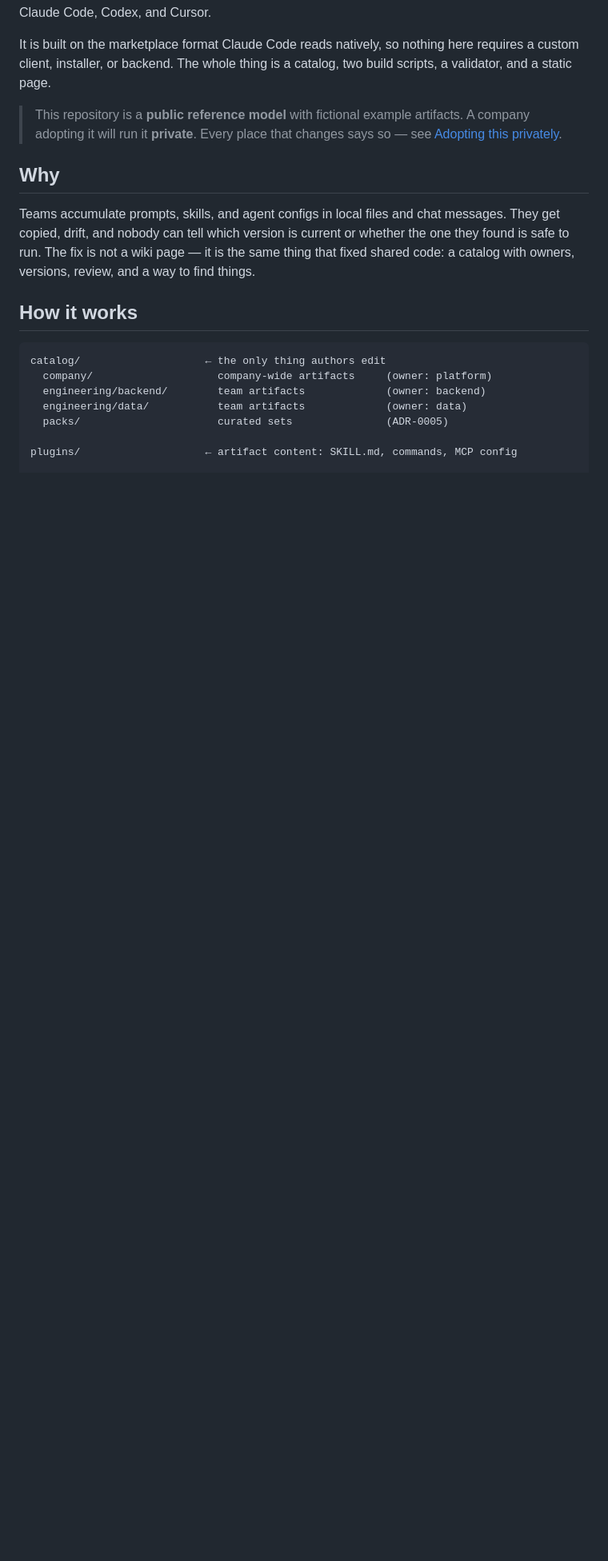
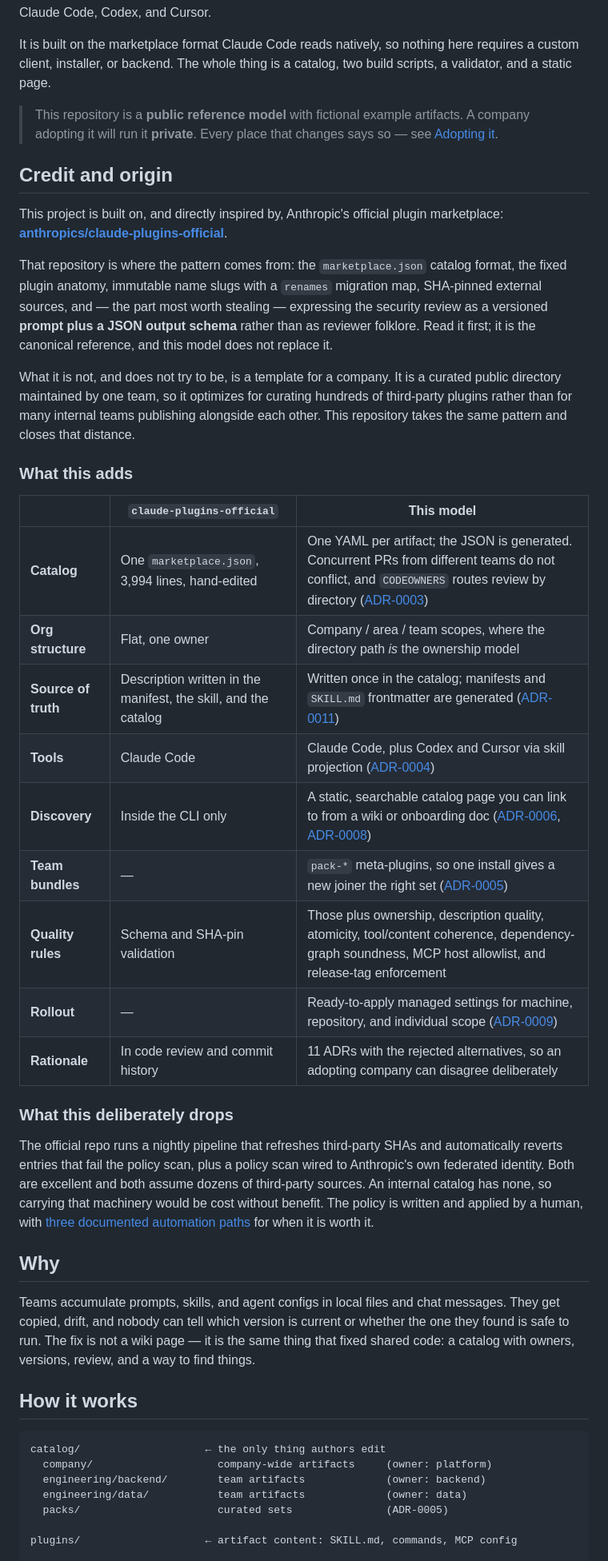
Before and after one commit to mwblima/ai-marketplace, a Markdown page: README.md, the part around one of its changes. Shown at 80% size. Drawn GitHub-style; blank space fills up the shorter version.

Commit message:
Credit anthropics/claude-plugins-official and state what this model adds

```diff
--- a/README.md
+++ b/README.md
@@ -10,7 +10,46 @@ validator, and a static page.
 
 > This repository is a **public reference model** with fictional example artifacts. A company
 > adopting it will run it **private**. Every place that changes says so — see
-> [Adopting this privately](#adopting-this-privately).
+> [Adopting it](#adopting-it).
+
+## Credit and origin
+
+This project is built on, and directly inspired by, Anthropic's official plugin marketplace:
+**[anthropics/claude-plugins-official](https://github.com/anthropics/claude-plugins-official)**.
+
+That repository is where the pattern comes from: the `marketplace.json` catalog format, the
+fixed plugin anatomy, immutable name slugs with a `renames` migration map, SHA-pinned external
+sources, and — the part most worth stealing — expressing the security review as a versioned
+**prompt plus a JSON output schema** rather than as reviewer folklore. Read it first; it is
+the canonical reference, and this model does not replace it.
+
+What it is not, and does not try to be, is a template for a company. It is a curated public
+directory maintained by one team, so it optimizes for curating hundreds of third-party
+plugins rather than for many internal teams publishing alongside each other. This repository
+takes the same pattern and closes that distance.
+
+### What this adds
+
+| | `claude-plugins-official` | This model |
+|---|---|---|
+| **Catalog** | One `marketplace.json`, 3,994 lines, hand-edited | One YAML per artifact; the JSON is generated. Concurrent PRs from different teams do not conflict, and `CODEOWNERS` routes review by directory ([ADR-0003](docs/adr/0003-single-marketplace-modular-catalog.md)) |
+| **Org structure** | Flat, one owner | Company / area / team scopes, where the directory path *is* the ownership model |
+| **Source of truth** | Description written in the manifest, the skill, and the catalog | Written once in the catalog; manifests and `SKILL.md` frontmatter are generated ([ADR-0011](docs/adr/0011-catalog-is-the-only-definition-point.md)) |
+| **Tools** | Claude Code | Claude Code, plus Codex and Cursor via skill projection ([ADR-0004](docs/adr/0004-skill-md-as-canonical-format.md)) |
+| **Discovery** | Inside the CLI only | A static, searchable catalog page you can link to from a wiki or onboarding doc ([ADR-0006](docs/adr/0006-static-client-side-search.md), [ADR-0008](docs/adr/0008-static-site-on-github-pages.md)) |
+| **Team bundles** | — | `pack-*` meta-plugins, so one install gives a new joiner the right set ([ADR-0005](docs/adr/0005-packs-via-native-dependencies.md)) |
+| **Quality rules** | Schema and SHA-pin validation | Those plus ownership, description quality, atomicity, tool/content coherence, dependency-graph soundness, MCP host allowlist, and release-tag enforcement |
+| **Rollout** | — | Ready-to-apply managed settings for machine, repository, and individual scope ([ADR-0009](docs/adr/0009-distribution-via-managed-settings.md)) |
+| **Rationale** | In code review and commit history | 11 ADRs with the rejected alternatives, so an adopting company can disagree deliberately |
+
+### What this deliberately drops
+
+The official repo runs a nightly pipeline that refreshes third-party SHAs and automatically
+reverts entries that fail the policy scan, plus a policy scan wired to Anthropic's own
+federated identity. Both are excellent and both assume dozens of third-party sources. An
+internal catalog has none, so carrying that machinery would be cost without benefit. The
+policy is written and applied by a human, with [three documented automation
+paths](.github/policy/README.md) for when it is worth it.
 
 ## Why
 
```
Also changed, not shown: other parts of README.md (+7 -0 lines).
